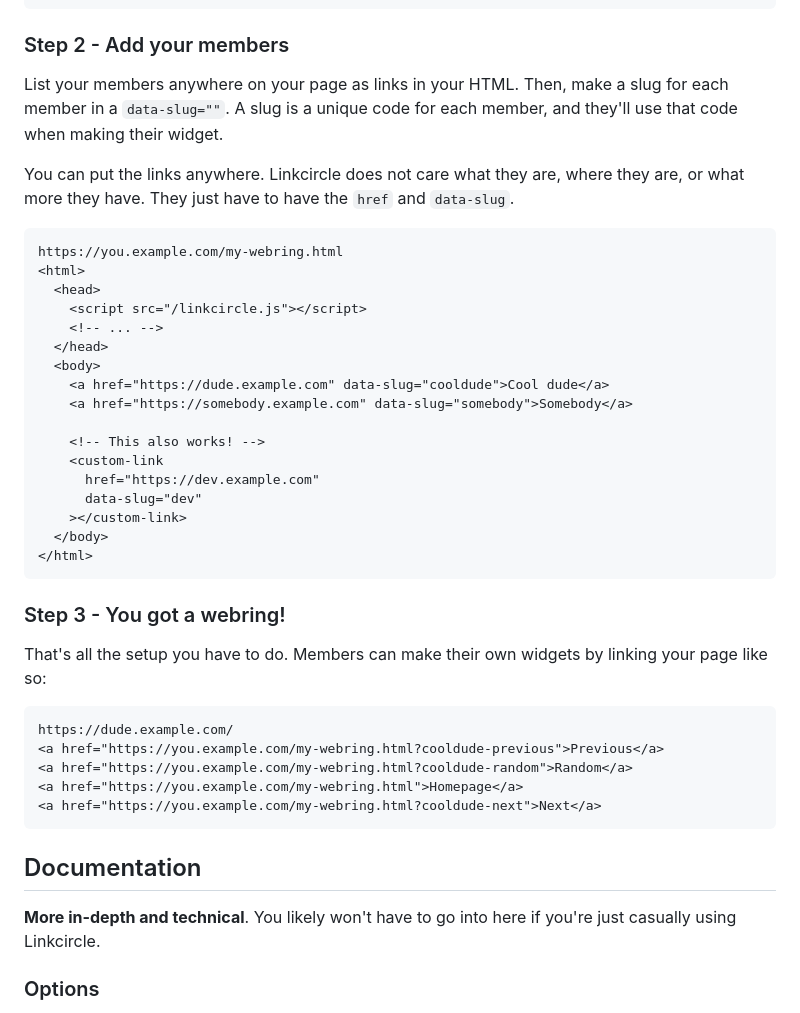
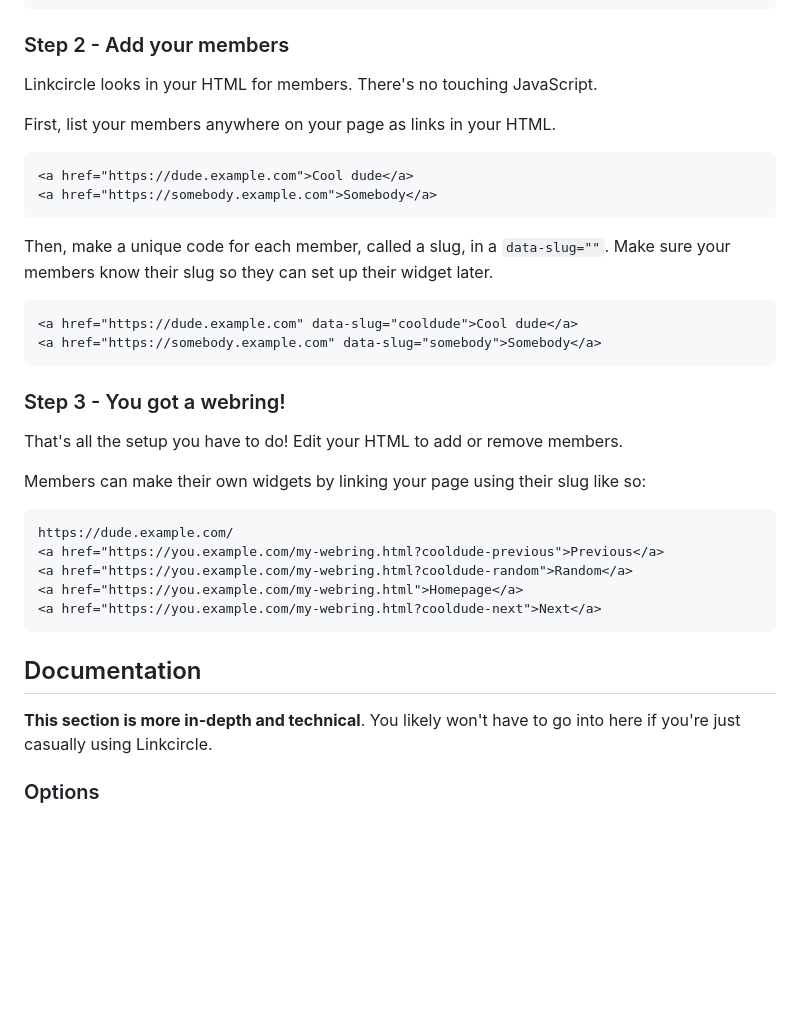
Before and after one commit to hf02/linkcircle, a Markdown page: README.md, the part around the change. GitHub-like rendering; blank space fills up the shorter version.

Commit message:
redo some of the readme

````diff
--- a/README.md
+++ b/README.md
@@ -23,33 +23,27 @@ https://you.example.com/my-webring.html
 
 ### Step 2 - Add your members
 
-List your members anywhere on your page as links in your HTML. Then, make a slug for each member in a `data-slug=""`. A slug is a unique code for each member, and they'll use that code when making their widget.
+Linkcircle looks in your HTML for members. There's no touching JavaScript.
 
-You can put the links anywhere. Linkcircle does not care what they are, where they are, or what more they have. They just have to have the `href` and `data-slug`.
+First, list your members anywhere on your page as links in your HTML.
 
 ```html
-https://you.example.com/my-webring.html
-<html>
-  <head>
-    <script src="/linkcircle.js"></script>
-    <!-- ... -->
-  </head>
-  <body>
-    <a href="https://dude.example.com" data-slug="cooldude">Cool dude</a>
-    <a href="https://somebody.example.com" data-slug="somebody">Somebody</a>
+<a href="https://dude.example.com">Cool dude</a>
+<a href="https://somebody.example.com">Somebody</a>
+```
 
-    <!-- This also works! -->
-    <custom-link
-      href="https://dev.example.com"
-      data-slug="dev"
-    ></custom-link>
-  </body>
-</html>
+Then, make a unique code for each member, called a slug, in a `data-slug=""`. Make sure your members know their slug so they can set up their widget later.
+
+```html
+<a href="https://dude.example.com" data-slug="cooldude">Cool dude</a>
+<a href="https://somebody.example.com" data-slug="somebody">Somebody</a>
 ```
 
 ### Step 3 - You got a webring!
 
-That's all the setup you have to do. Members can make their own widgets by linking your page like so:
+That's all the setup you have to do! Edit your HTML to add or remove members.
+
+Members can make their own widgets by linking your page using their slug like so:
 
 ```html
 https://dude.example.com/
@@ -61,7 +55,7 @@ https://dude.example.com/
 
 ## Documentation
 
-**More in-depth and technical**. You likely won't have to go into here if you're just casually using Linkcircle.
+**This section is more in-depth and technical**. You likely won't have to go into here if you're just casually using Linkcircle.
 
 ### Options
 
````
